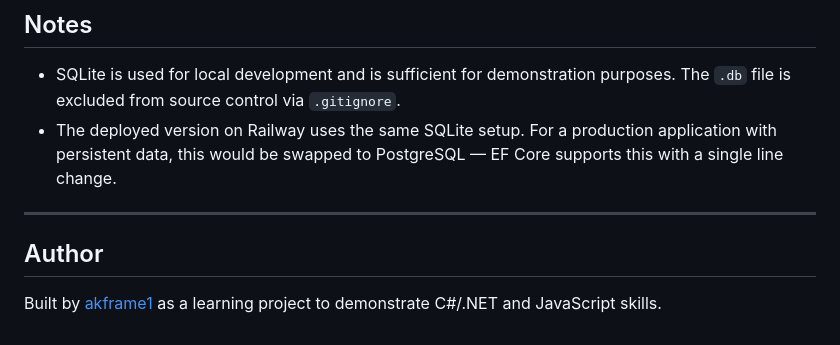
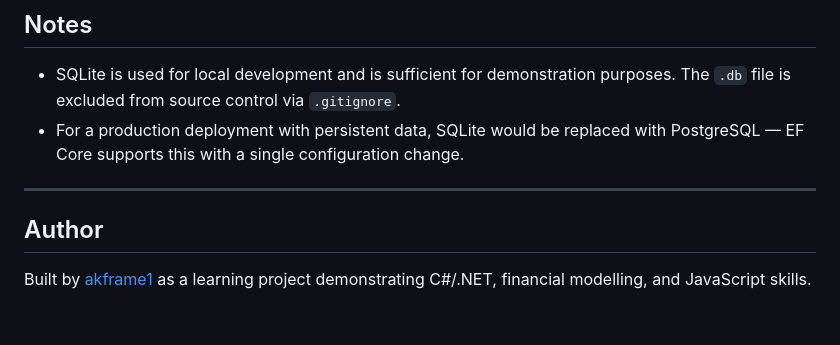
Before and after one commit to akframe1/jobTracker, a Markdown page: README.md, the part around one of its changes. Drawn GitHub-style.

```diff
--- a/README.md
+++ b/README.md
@@ -167,10 +232,10 @@ git push
 ## Notes
 
 - SQLite is used for local development and is sufficient for demonstration purposes. The `.db` file is excluded from source control via `.gitignore`.
-- The deployed version on Railway uses the same SQLite setup. For a production application with persistent data, this would be swapped to PostgreSQL — EF Core supports this with a single line change.
+- For a production deployment with persistent data, SQLite would be replaced with PostgreSQL — EF Core supports this with a single configuration change.
 
 ---
 
 ## Author
 
-Built by [akframe1](https://github.com/akframe1) as a learning project to demonstrate C#/.NET and JavaScript skills.
+Built by [akframe1](https://github.com/akframe1) as a learning project demonstrating C#/.NET, financial modelling, and JavaScript skills.
```
Also changed, not shown: other parts of README.md (+79 -14 lines).
